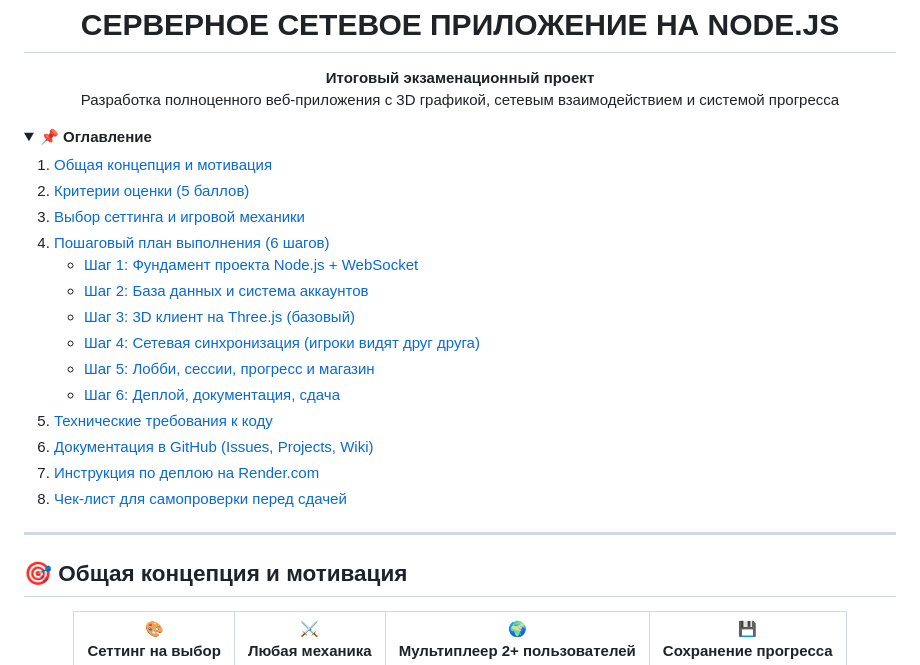
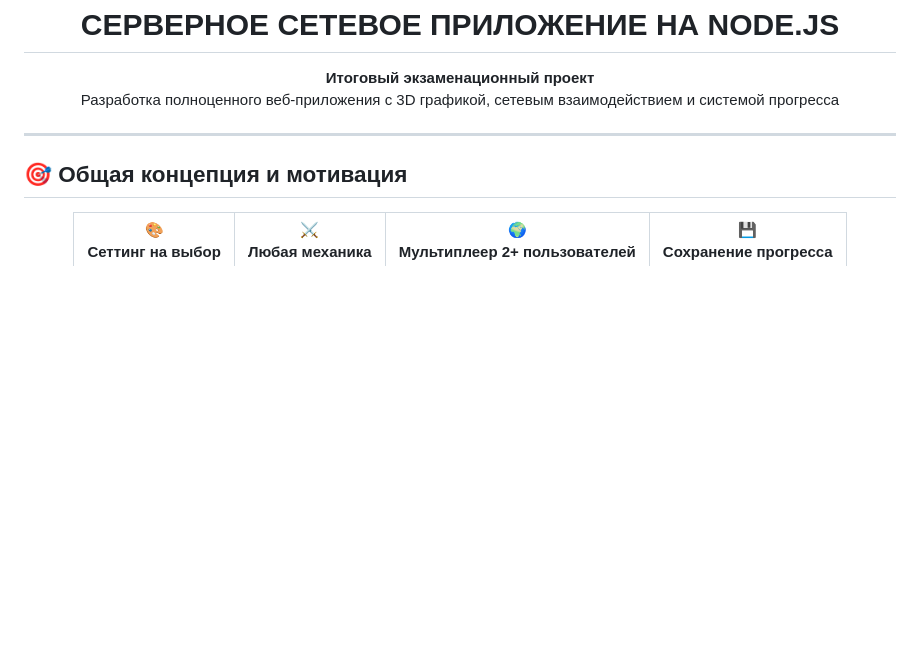
Before and after one commit to Gabryelf/Volumetric-Graphics-Js, a Markdown page: README.md, the part around the change. Rendered like a GitHub page; blank space fills up the shorter version.

```diff
--- a/README.md
+++ b/README.md
@@ -22,25 +22,6 @@
   Разработка полноценного веб‑приложения с 3D графикой, сетевым взаимодействием и системой прогресса</p>
 </div>
 
-<details open>
-<summary><b>📌 Оглавление</b></summary>
-
-1. [Общая концепция и мотивация](#-общая-концепция-и-мотивация)
-2. [Критерии оценки (5 баллов)](#-критерии-оценки-5-баллов)
-3. [Выбор сеттинга и игровой механики](#-выбор-сеттинга-и-игровой-механики)
-4. [Пошаговый план выполнения (6 шагов)](#-пошаговый-план-выполнения)
-   - [Шаг 1: Фундамент проекта Node.js + WebSocket](#шаг-1-фундамент-проекта-nodejs--websocket)
-   - [Шаг 2: База данных и система аккаунтов](#шаг-2-база-данных-и-система-аккаунтов)
-   - [Шаг 3: 3D клиент на Three.js (базовый)](#шаг-3-3d-клиент-на-threejs-базовый)
-   - [Шаг 4: Сетевая синхронизация (игроки видят друг друга)](#шаг-4-сетевая-синхронизация-игроки-видят-друг-друга)
-   - [Шаг 5: Лобби, сессии, прогресс и магазин](#шаг-5-лобби-сессии-прогресс-и-магазин)
-   - [Шаг 6: Деплой, документация, сдача](#шаг-6-деплой-документация-сдача)
-5. [Технические требования к коду](#-технические-требования-к-коду)
-6. [Документация в GitHub (Issues, Projects, Wiki)](#-документация-в-github)
-7. [Инструкция по деплою на Render.com](#-инструкция-по-деплою-на-rendercom)
-8. [Чек‑лист для самопроверки перед сдачей](#-чеклист-для-самопроверки-перед-сдачей)
-
-</details>
 
 ---
 
```
